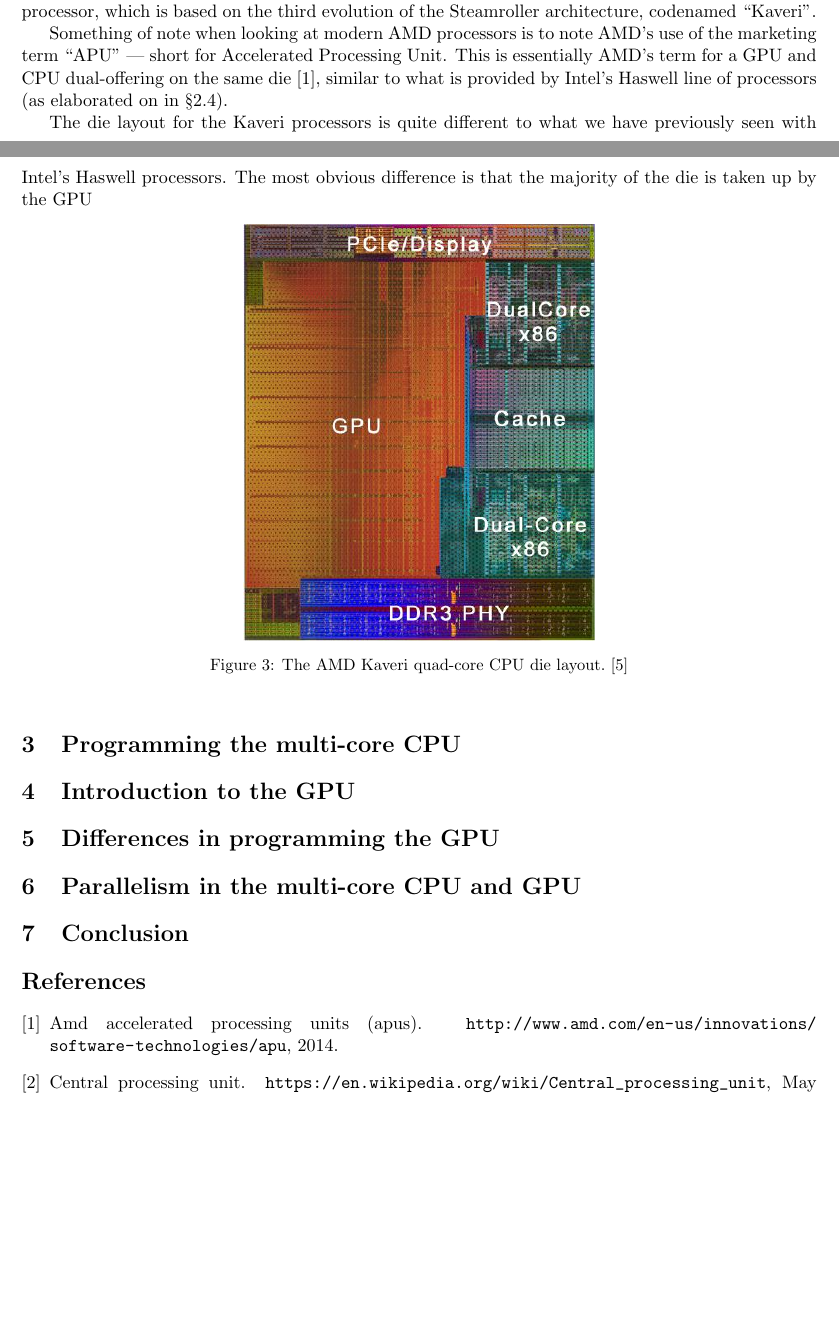
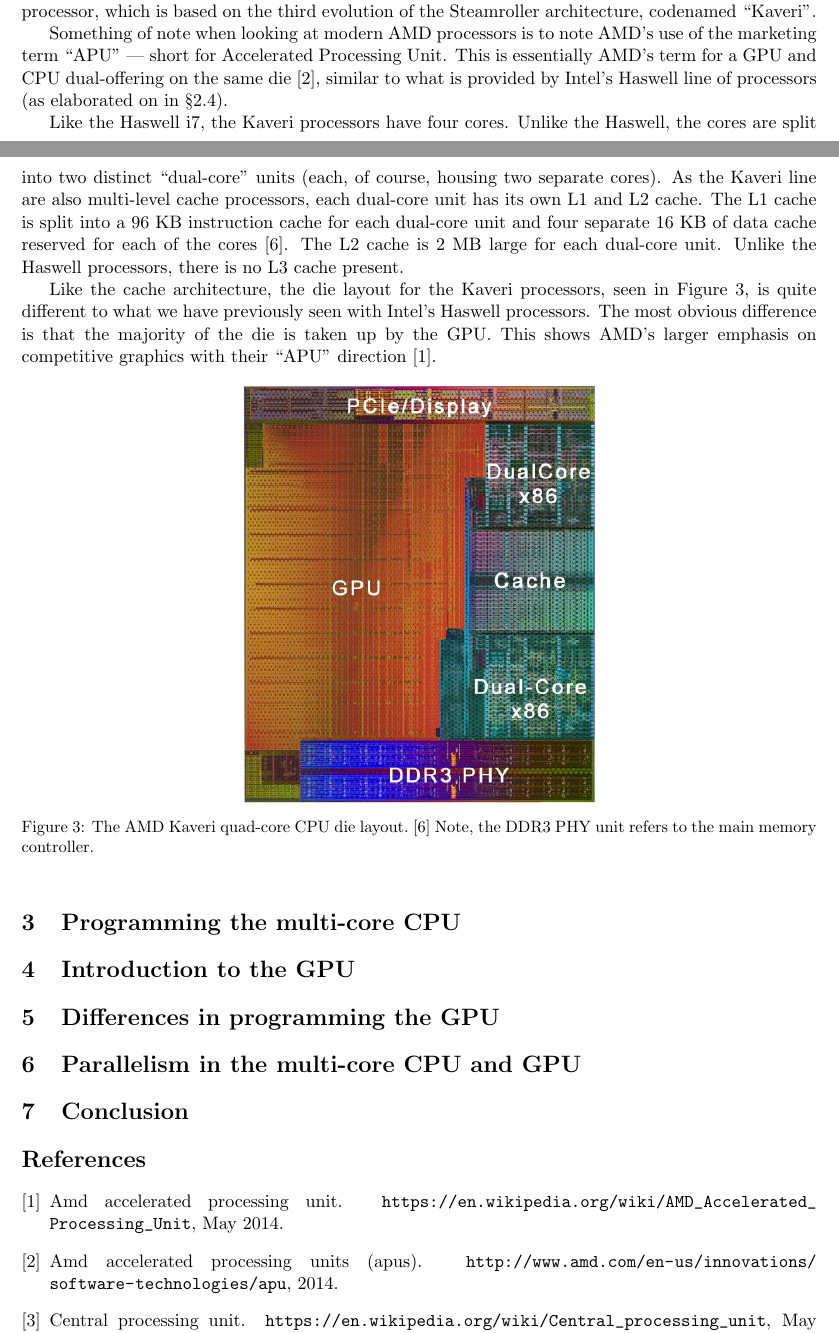
Before and after one commit to poltak/gpu-and-cpu-computing-paper, a LaTeX paper (report.tex): two parts of pages 4 and 5 of 6, joined at a grey line, cut so that both start at the same text, the shorter picture padded with empty space. Compiled offline with pdfLaTeX.

Commit message:
Finished first section on CPU arch

```diff
--- a/report.tex
+++ b/report.tex
@@ -109,12 +109,14 @@
 
 Something of note when looking at modern AMD processors is to note AMD's use of the marketing term ``APU'' --- short for Accelerated Processing Unit. This is essentially AMD's term for a GPU and CPU dual-offering on the same die~\cite{web:AMDAPU}, similar to what is provided by Intel's Haswell line of processors (as elaborated on in~\sectref{sub:intel_haswell_architecture}).
 
-The die layout for the Kaveri processors is quite different to what we have previously seen with Intel's Haswell processors. The most obvious difference is that the majority of the die is taken up by the GPU
+Like the Haswell i7, the Kaveri processors have four cores. Unlike the Haswell, the cores are split into two distinct ``dual-core'' units (each, of course, housing two separate cores). As the Kaveri line are also multi-level cache processors, each dual-core unit has its own L1 and L2 cache. The L1 cache is split into a 96 KB instruction cache for each dual-core unit and four separate 16 KB of data cache reserved for each of the cores~\cite{web:Guru3dKaveri}. The L2 cache is 2 MB large for each dual-core unit. Unlike the Haswell processors, there is no L3 cache present.
+
+Like the cache architecture, the die layout for the Kaveri processors, seen in~\figref{fig:kaveri-layout}, is quite different to what we have previously seen with Intel's Haswell processors. The most obvious difference is that the majority of the die is taken up by the GPU. This shows AMD's larger emphasis on competitive graphics with their ``APU'' direction~\cite{web:WikiAPU}.
 
 \begin{figure}[h]
   \centering
   \includegraphics[scale=0.5]{img/kaveri_die}
-  \caption{The AMD Kaveri quad-core CPU die layout.~\cite{web:Guru3dKaveri}}
+  \caption{The AMD Kaveri quad-core CPU die layout.~\cite{web:Guru3dKaveri} Note, the DDR3 PHY unit refers to the main memory controller.}
 \label{fig:kaveri-layout}
 \end{figure}
 % subsection amd_steamroller_architecture (end)
```
Also changed, not shown: report.bib (+8 -1 lines).
